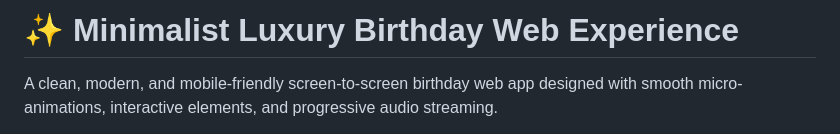
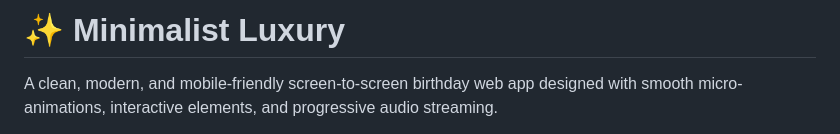
Before and after one commit to cryptodash-stack/birthday-Wish, a Markdown page: README.md, the part around the change. GitHub-like rendering.

Commit message:
docs: shorten main title in README

```diff
--- a/README.md
+++ b/README.md
@@ -1,4 +1,4 @@
-# ✨ Minimalist Luxury Birthday Web Experience
+# ✨ Minimalist Luxury
 
 A clean, modern, and mobile-friendly screen-to-screen birthday web app designed with smooth micro-animations, interactive elements, and progressive audio streaming.
 
```
